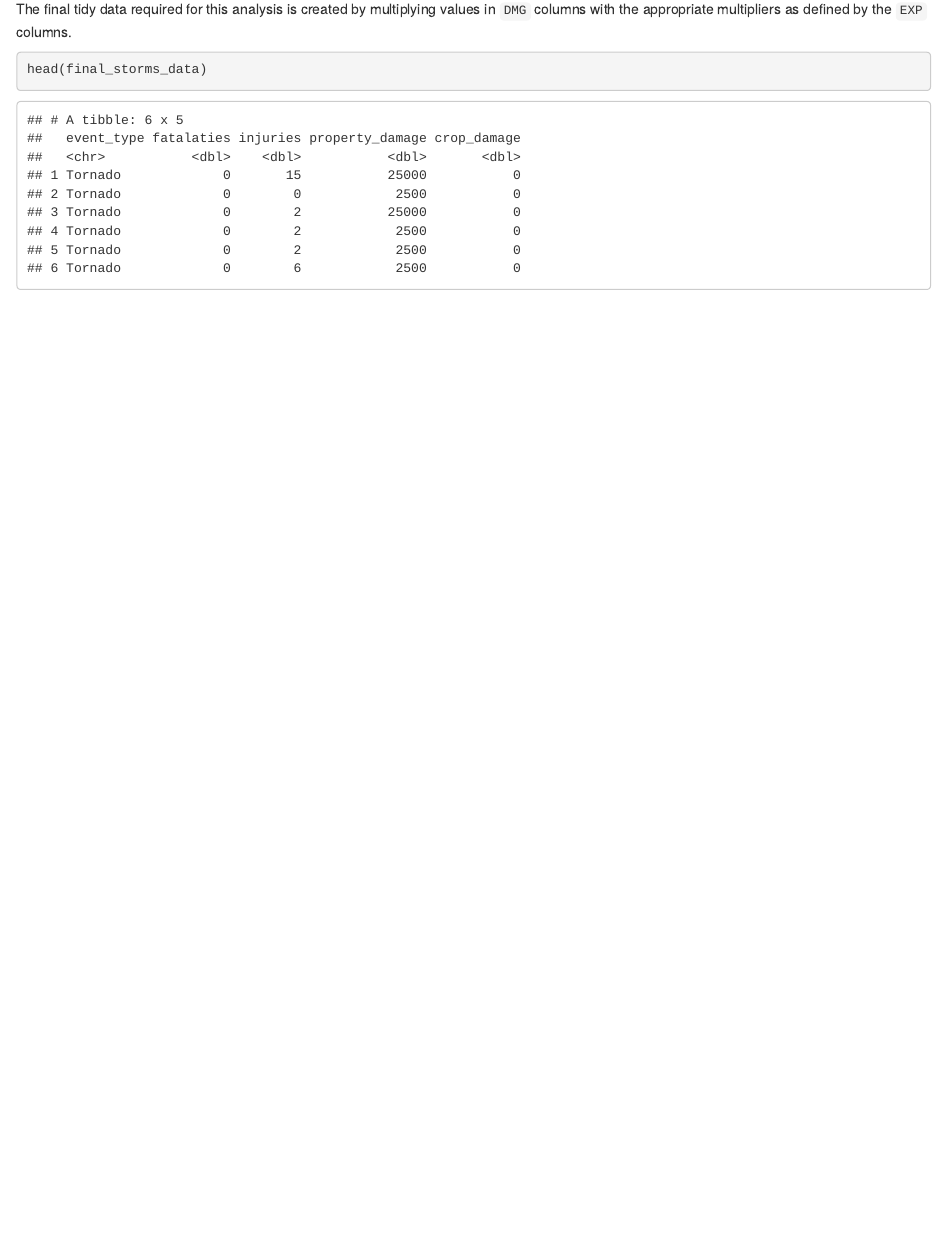
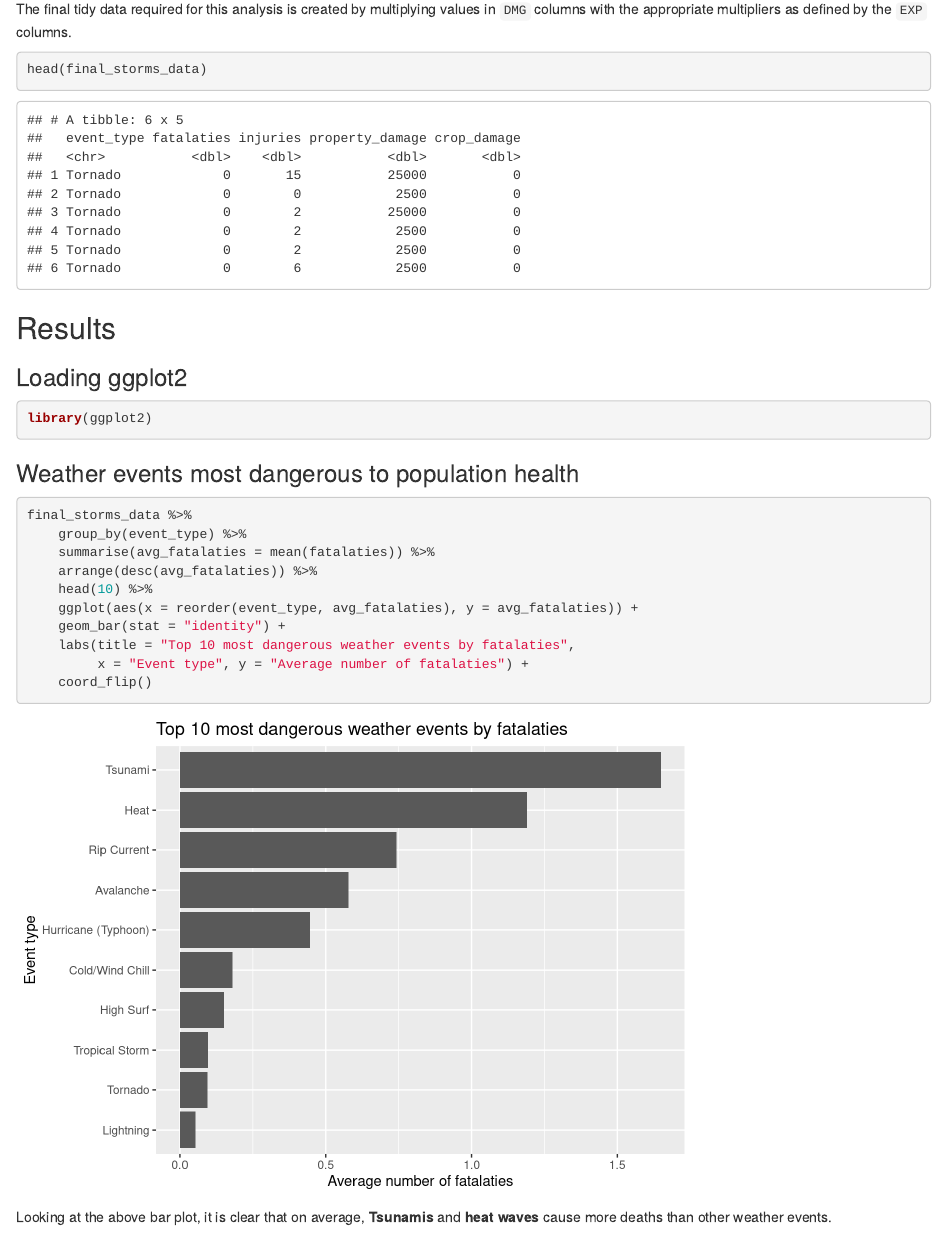
Before and after one commit to srijan-nayak/NOAA-data-analysis, an R Markdown document (analysis.Rmd): the page in a window 1100 px wide, from 3100 px down. The pictures show the output file analysis.html that the author committed with the source, opened offline.

Commit message:
Rank weather events by average number of fatalaties

````diff
--- a/analysis.Rmd
+++ b/analysis.Rmd
@@ -191,3 +191,29 @@ in `DMG` columns with the appropriate multipliers as defined by the
 ```{r tidy_data_display}
 head(final_storms_data)
 ```
+
+## Results
+
+### Loading ggplot2
+
+```{r load_ggplot2}
+library(ggplot2)
+```
+
+### Weather events most dangerous to population health
+
+```{r avg_fatalaties}
+final_storms_data %>%
+    group_by(event_type) %>%
+    summarise(avg_fatalaties = mean(fatalaties)) %>%
+    arrange(desc(avg_fatalaties)) %>%
+    head(10) %>%
+    ggplot(aes(x = reorder(event_type, avg_fatalaties), y = avg_fatalaties)) +
+    geom_bar(stat = "identity") +
+    labs(title = "Top 10 most dangerous weather events by fatalaties",
+         x = "Event type", y = "Average number of fatalaties") +
+    coord_flip()
+```
+
+Looking at the above bar plot, it is clear that on average, **Tsunamis** and
+**heat waves** cause more deaths than other weather events.
````
Also changed, not shown: analysis.html, analysis_files/figure-html/avg_fatalaties-1.png (added).
